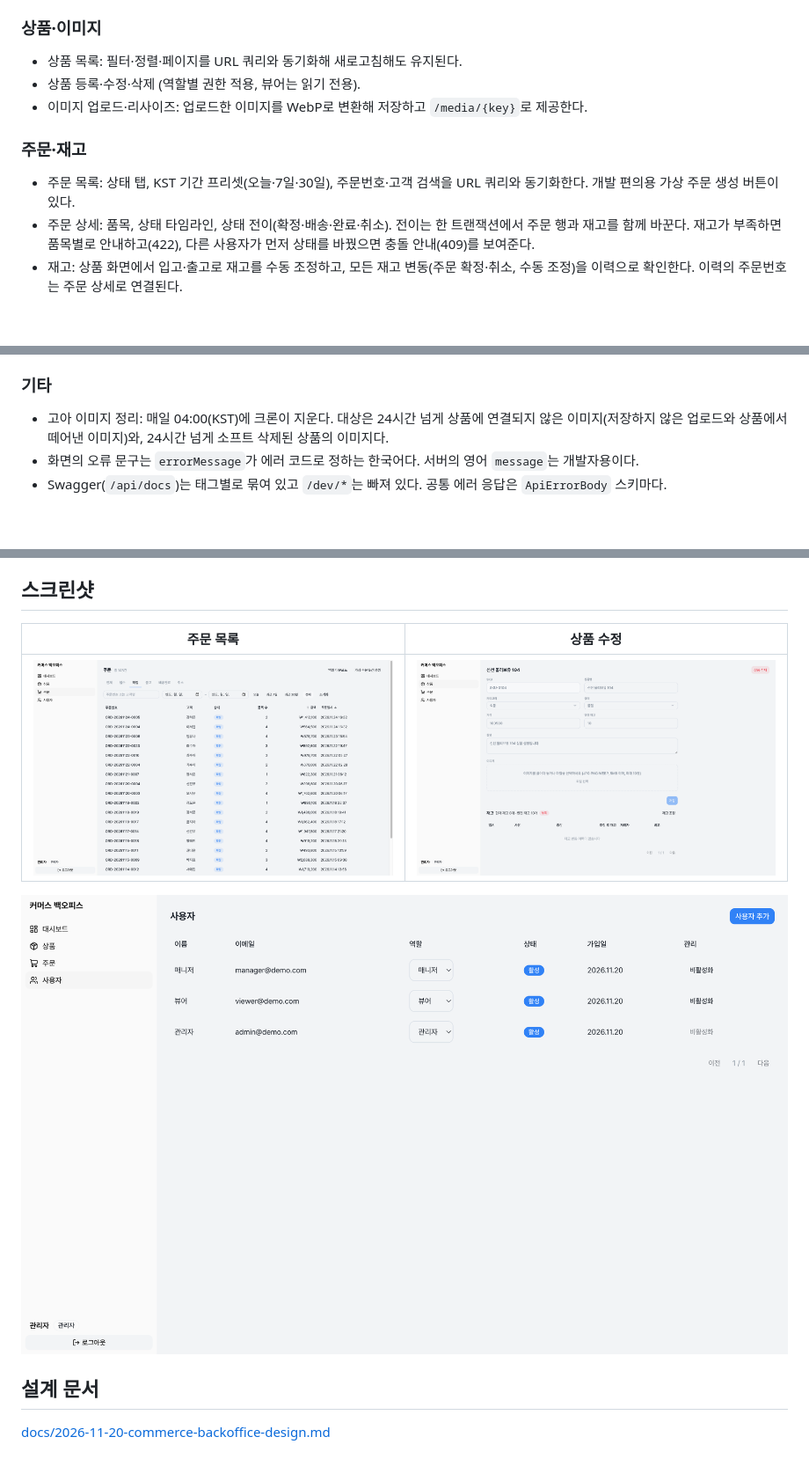
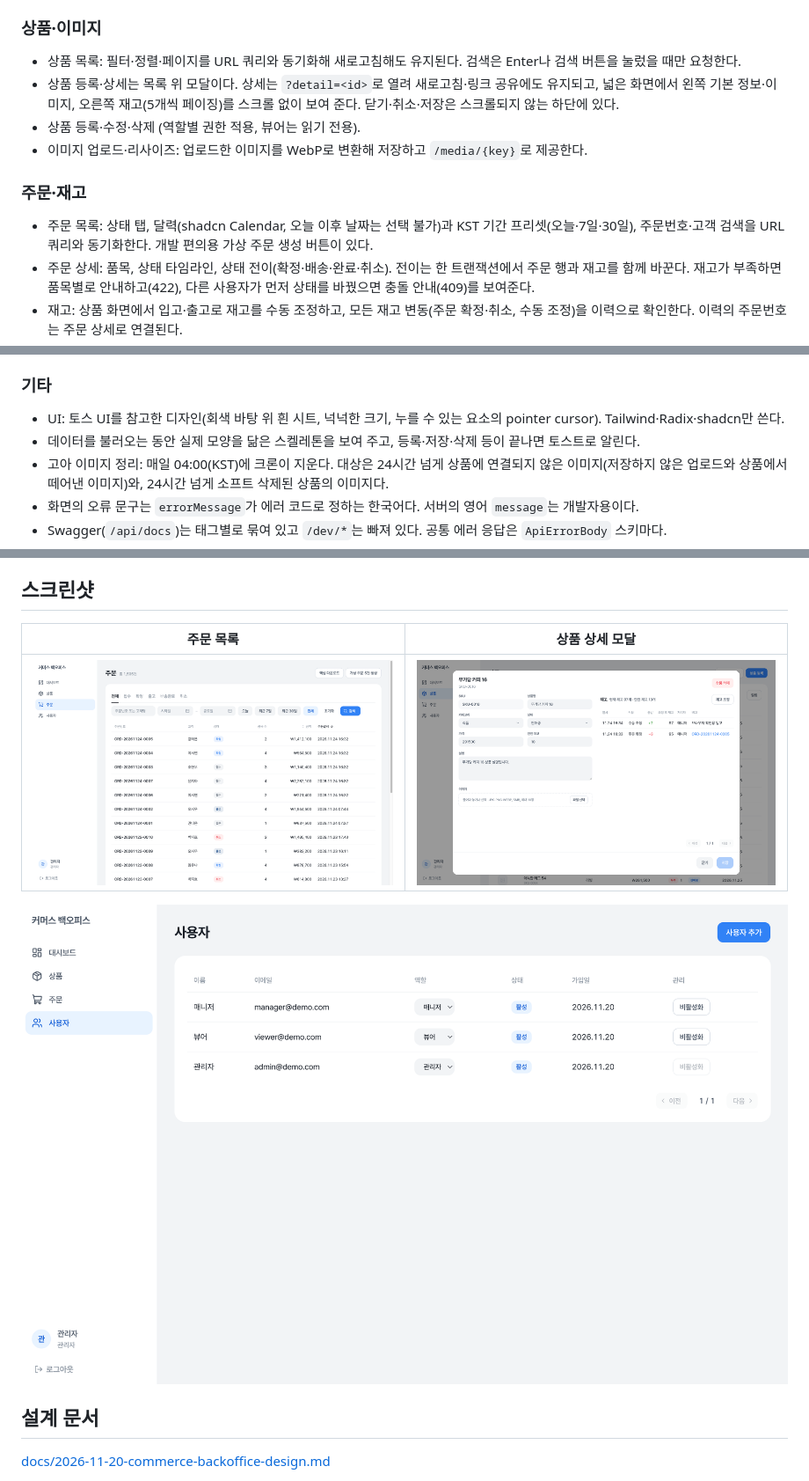
Before and after one commit to craftedhaze92/commerce-backoffice, a Markdown page: README.md, 3 parts joined by grey strips. Shown at 88% size. GitHub-like rendering; pictures changed too: docs/images/orders.png, docs/images/product-detail.png (added), docs/images/product-edit.png (deleted); blank space fills up the shorter version.

```diff
--- a/README.md
+++ b/README.md
@@ -95,13 +95,14 @@ pnpm dev
 
 ### 상품·이미지
 
-- 상품 목록: 필터·정렬·페이지를 URL 쿼리와 동기화해 새로고침해도 유지된다.
+- 상품 목록: 필터·정렬·페이지를 URL 쿼리와 동기화해 새로고침해도 유지된다. 검색은 Enter나 검색 버튼을 눌렀을 때만 요청한다.
+- 상품 등록·상세는 목록 위 모달이다. 상세는 `?detail=<id>`로 열려 새로고침·링크 공유에도 유지되고, 넓은 화면에서 왼쪽 기본 정보·이미지, 오른쪽 재고(5개씩 페이징)를 스크롤 없이 보여 준다. 닫기·취소·저장은 스크롤되지 않는 하단에 있다.
 - 상품 등록·수정·삭제 (역할별 권한 적용, 뷰어는 읽기 전용).
 - 이미지 업로드·리사이즈: 업로드한 이미지를 WebP로 변환해 저장하고 `/media/{key}`로 제공한다.
 
 ### 주문·재고
 
-- 주문 목록: 상태 탭, KST 기간 프리셋(오늘·7일·30일), 주문번호·고객 검색을 URL 쿼리와 동기화한다. 개발 편의용 가상 주문 생성 버튼이 있다.
+- 주문 목록: 상태 탭, 달력(shadcn Calendar, 오늘 이후 날짜는 선택 불가)과 KST 기간 프리셋(오늘·7일·30일), 주문번호·고객 검색을 URL 쿼리와 동기화한다. 개발 편의용 가상 주문 생성 버튼이 있다.
 - 주문 상세: 품목, 상태 타임라인, 상태 전이(확정·배송·완료·취소). 전이는 한 트랜잭션에서 주문 행과 재고를 함께 바꾼다. 재고가 부족하면 품목별로 안내하고(422), 다른 사용자가 먼저 상태를 바꿨으면 충돌 안내(409)를 보여준다.
 - 재고: 상품 화면에서 입고·출고로 재고를 수동 조정하고, 모든 재고 변동(주문 확정·취소, 수동 조정)을 이력으로 확인한다. 이력의 주문번호는 주문 상세로 연결된다.
 - 삭제된 상품이 들어 있는 주문도 상세에서 상품명과 "삭제된 상품" 뱃지로 보인다(링크 없음).
@@ -135,6 +136,8 @@ pnpm dev
 
 ### 기타
 
+- UI: 토스 UI를 참고한 디자인(회색 바탕 위 흰 시트, 넉넉한 크기, 누를 수 있는 요소의 pointer cursor). Tailwind·Radix·shadcn만 쓴다.
+- 데이터를 불러오는 동안 실제 모양을 닮은 스켈레톤을 보여 주고, 등록·저장·삭제 등이 끝나면 토스트로 알린다.
 - 고아 이미지 정리: 매일 04:00(KST)에 크론이 지운다. 대상은 24시간 넘게 상품에 연결되지 않은 이미지(저장하지 않은 업로드와 상품에서 떼어낸 이미지)와, 24시간 넘게 소프트 삭제된 상품의 이미지다.
 - 화면의 오류 문구는 `errorMessage`가 에러 코드로 정하는 한국어다. 서버의 영어 `message`는 개발자용이다.
 - Swagger(`/api/docs`)는 태그별로 묶여 있고 `/dev/*`는 빠져 있다. 공통 에러 응답은 `ApiErrorBody` 스키마다.
@@ -151,9 +154,9 @@ pnpm dev
 
 ## 스크린샷
 
-| 주문 목록                            | 상품 수정                                  |
-| ------------------------------------ | ------------------------------------------ |
-| ![주문 목록](docs/images/orders.png) | ![상품 수정](docs/images/product-edit.png) |
+| 주문 목록                            | 상품 상세 모달                                    |
+| ------------------------------------ | ------------------------------------------------- |
+| ![주문 목록](docs/images/orders.png) | ![상품 상세 모달](docs/images/product-detail.png) |
 
 ![사용자 관리](docs/images/users.png)
 
```
Also changed, not shown: other parts of README.md (+1 -1 lines), docs/images/dashboard.png, 1 other file.
